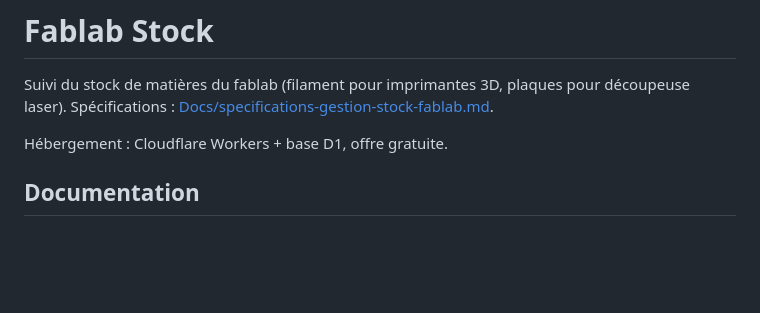
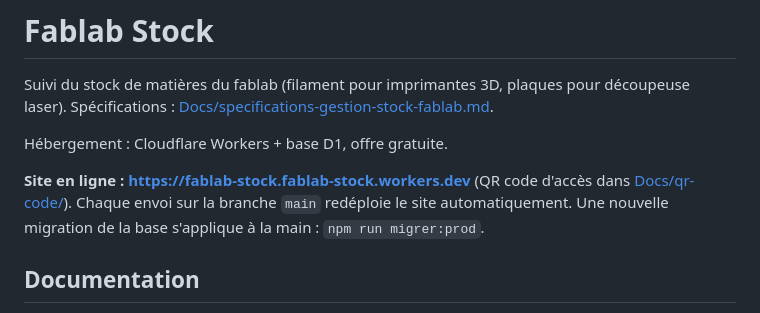
Before and after one commit to JBCocherel-S2I/fablab-stock, a Markdown page: README.md, the part around the change. Rendered like a GitHub page; blank space fills up the shorter version.

Commit message:
Indiquer l'adresse du site et le déploiement automatique
Co-Authored-By: Claude Opus 5.5 <noreply@anthropic.com>

```diff
--- a/README.md
+++ b/README.md
@@ -4,6 +4,10 @@ Suivi du stock de matières du fablab (filament pour imprimantes 3D, plaques pou
 Spécifications : [Docs/specifications-gestion-stock-fablab.md](Docs/specifications-gestion-stock-fablab.md).
 
 Hébergement : Cloudflare Workers + base D1, offre gratuite.
+
+**Site en ligne : https://fablab-stock.fablab-stock.workers.dev**
+(QR code d'accès dans [Docs/qr-code/](Docs/qr-code/)). Chaque envoi sur la branche `main` redéploie le
+site automatiquement. Une nouvelle migration de la base s'applique à la main : `npm run migrer:prod`.
 
 ## Documentation
 
```
